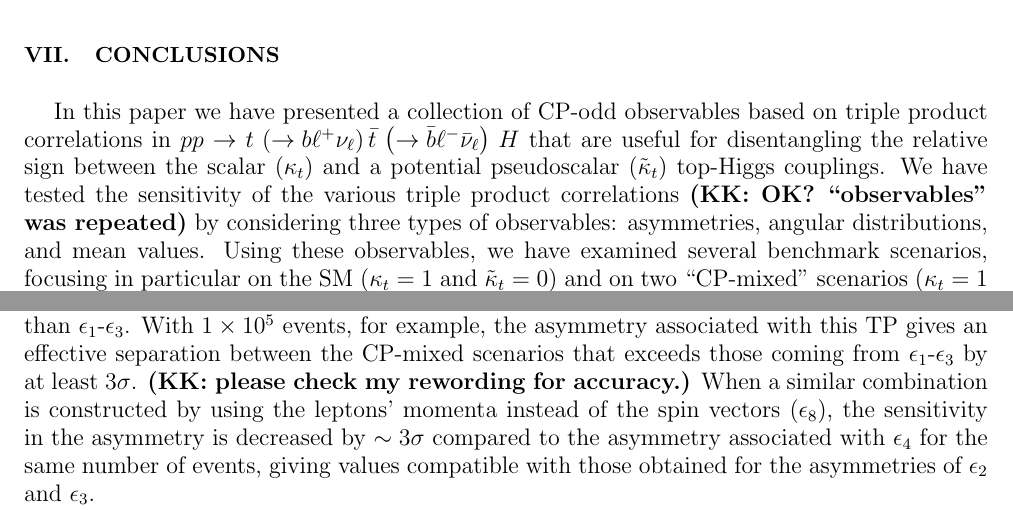
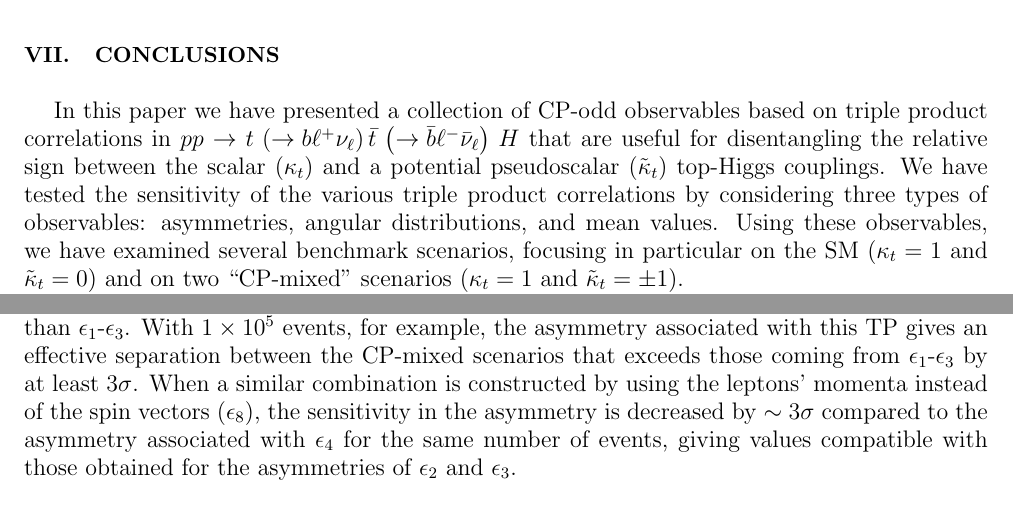
Before and after one commit to knkiers/ttH, a LaTeX paper (Paper_ttbarH_Draft.tex): two parts of pages 25 and 26 of 28, joined at a grey line, cut so that both start at the same text. The pictures show the PDF file Paper_ttbarH_Draft.pdf that the author committed with the source.

Commit message:
Small edits in the conclusions

```diff
--- a/Paper_ttbarH_Draft.tex
+++ b/Paper_ttbarH_Draft.tex
@@ -2006,7 +2006,6 @@ disentangling the relative sign between the scalar ($\kp$) and a
 potential pseudoscalar ($\kpt$) top-Higgs couplings.
 We have tested the
 sensitivity of the various triple product correlations
-{\bf (KK: OK? ``observables'' was repeated)}
 by considering three types of
 observables: asymmetries, angular distributions, and mean values.
 Using these observables, we have examined several benchmark
@@ -2045,7 +2044,7 @@ With $1\times 10^5$ events, for example, the asymmetry associated
 with this TP gives an effective separation
 between the $\mathrm{CP}$-mixed scenarios that
 exceeds those coming from $\epsilon_1$-$\epsilon_3$
-by at least $3\sigma$.  {\bf (KK: please check my rewording for accuracy.)}
+by at least $3\sigma$.
 When a similar
 combination is constructed by using the leptons' momenta instead of the
 spin vectors ($\epsilon_8$), the sensitivity in the asymmetry is
@@ -2065,7 +2064,7 @@ sensitive of the two,
 leading to a discrimination of the $\mathrm{CP}$-mixed cases
 by up to $\sim 16\sigma$.\par
 
-Finally, we have discussed the experimental {\bf (KK: OK?)}
+Finally, we have discussed the experimental
 feasibility of the most sensitive
 observables proposed here. We have found that with $5\times 10^3$ and
 $1\times 10^4$ events, respectively, the asymmetries
```
Also changed, not shown: Paper_ttbarH_Draft.pdf.
